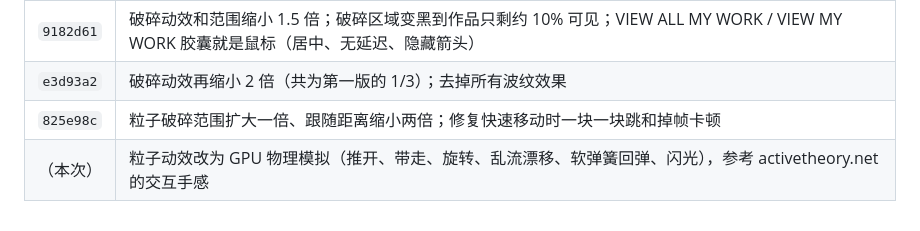
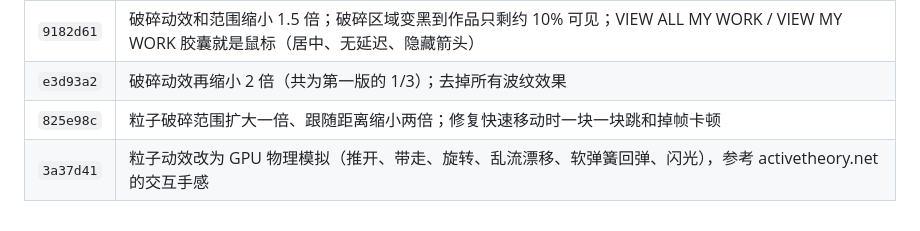
Before and after one commit to ebadudu1234-tech/ebadudu-d2, a Markdown page: prompt/requirements.md, the part around the change. Drawn GitHub-style.

Commit message:
D2 requirements note: record version 3a37d41

```diff
--- a/prompt/requirements.md
+++ b/prompt/requirements.md
@@ -80,4 +80,4 @@
 | `9182d61` | 破碎动效和范围缩小 1.5 倍；破碎区域变黑到作品只剩约 10% 可见；VIEW ALL MY WORK / VIEW MY WORK 胶囊就是鼠标（居中、无延迟、隐藏箭头） |
 | `e3d93a2` | 破碎动效再缩小 2 倍（共为第一版的 1/3）；去掉所有波纹效果 |
 | `825e98c` | 粒子破碎范围扩大一倍、跟随距离缩小两倍；修复快速移动时一块一块跳和掉帧卡顿 |
-| （本次） | 粒子动效改为 GPU 物理模拟（推开、带走、旋转、乱流漂移、软弹簧回弹、闪光），参考 activetheory.net 的交互手感 |
+| `3a37d41` | 粒子动效改为 GPU 物理模拟（推开、带走、旋转、乱流漂移、软弹簧回弹、闪光），参考 activetheory.net 的交互手感 |
```
